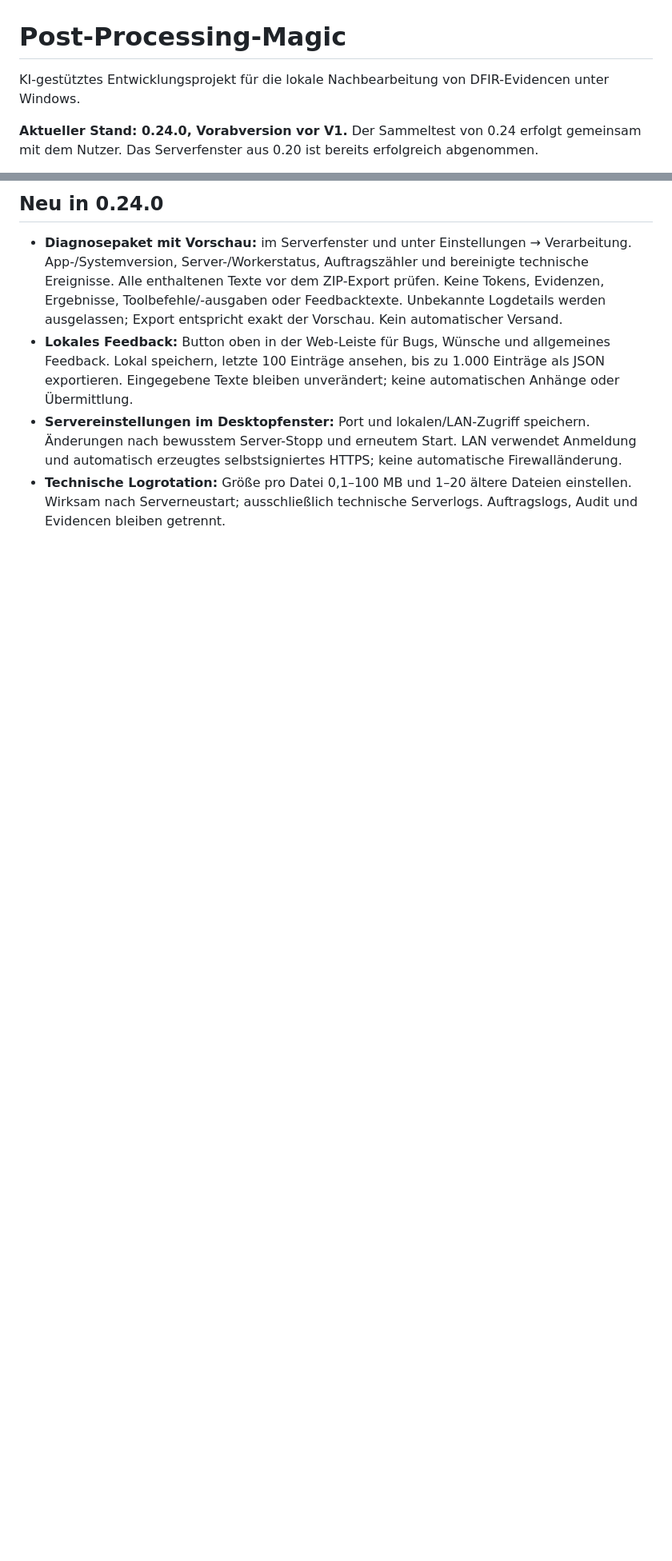
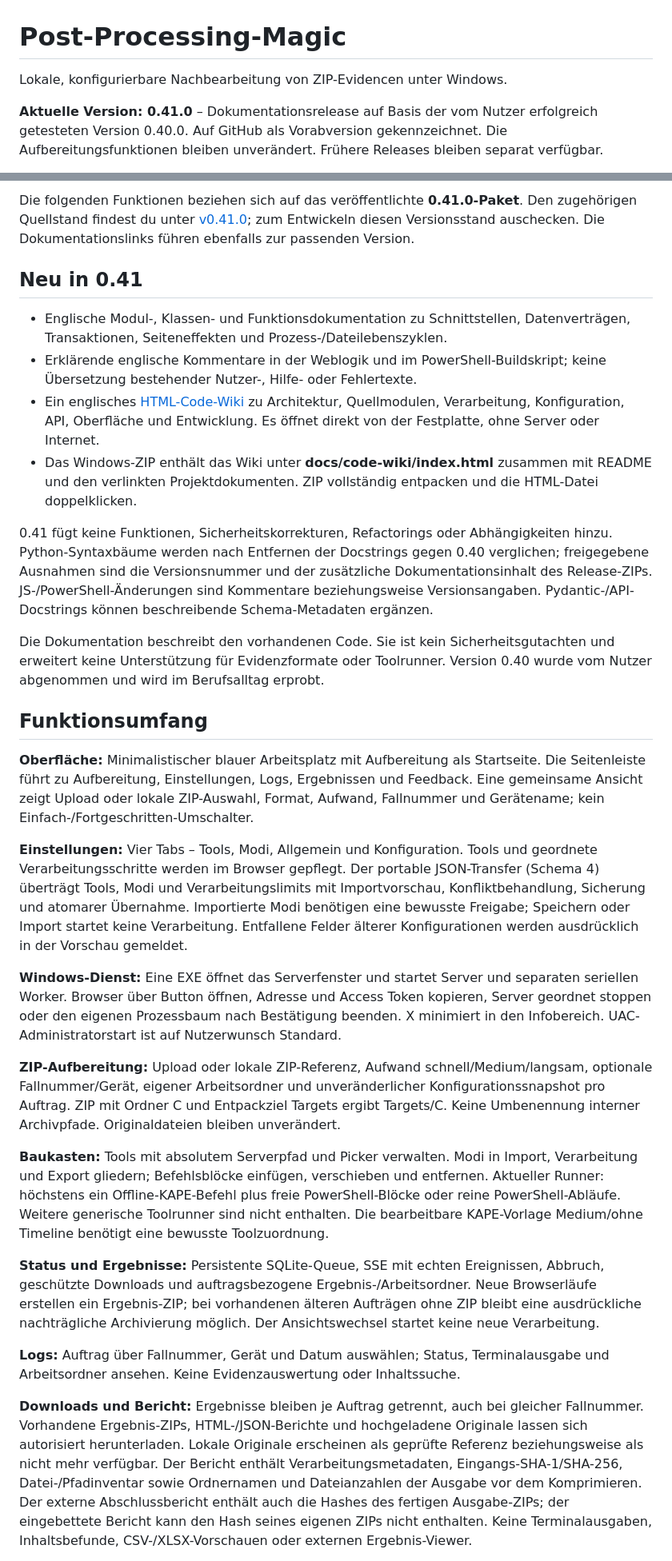
Before and after one commit to D3vasd4t0r/Post-Processing-Magic, a Markdown page: README.md, 2 parts joined by grey strips. Shown at 80% size. Rendered like a GitHub page; blank space fills up the shorter version.

```diff
--- a/README.md
+++ b/README.md
@@ -1,6 +1,6 @@
 # Post-Processing-Magic
 
-KI-gestütztes Entwicklungsprojekt für die lokale Nachbearbeitung von DFIR-Evidencen unter Windows.
+Lokale, konfigurierbare Nachbearbeitung von ZIP-Evidencen unter Windows.
 
-**Aktueller Stand: 0.24.0, Vorabversion vor V1.** Der Sammeltest von 0.24 erfolgt gemeinsam mit dem Nutzer. Das Serverfenster aus 0.20 ist bereits erfolgreich abgenommen.
+**Aktuelle Version: 0.41.0** – Dokumentationsrelease auf Basis der vom Nutzer erfolgreich getesteten Version 0.40.0. Auf GitHub als Vorabversion gekennzeichnet. Die Aufbereitungsfunktionen bleiben unverändert. Frühere Releases bleiben separat verfügbar.
 
@@ -8,7 +8,32 @@ KI-gestütztes Entwicklungsprojekt für die lokale Nachbearbeitung von DFIR-Evid
 
-## Neu in 0.24.0
+Die folgenden Funktionen beziehen sich auf das veröffentlichte **0.41.0-Paket**. Den zugehörigen Quellstand findest du unter [v0.41.0](https://github.com/D3vasd4t0r/Post-Processing-Magic/tree/v0.41.0); zum Entwickeln diesen Versionsstand auschecken. Die Dokumentationslinks führen ebenfalls zur passenden Version.
 
-- **Diagnosepaket mit Vorschau:** im Serverfenster und unter Einstellungen → Verarbeitung. App-/Systemversion, Server-/Workerstatus, Auftragszähler und bereinigte technische Ereignisse. Alle enthaltenen Texte vor dem ZIP-Export prüfen. Keine Tokens, Evidenzen, Ergebnisse, Toolbefehle/-ausgaben oder Feedbacktexte. Unbekannte Logdetails werden ausgelassen; Export entspricht exakt der Vorschau. Kein automatischer Versand.
-- **Lokales Feedback:** Button oben in der Web-Leiste für Bugs, Wünsche und allgemeines Feedback. Lokal speichern, letzte 100 Einträge ansehen, bis zu 1.000 Einträge als JSON exportieren. Eingegebene Texte bleiben unverändert; keine automatischen Anhänge oder Übermittlung.
-- **Servereinstellungen im Desktopfenster:** Port und lokalen/LAN-Zugriff speichern. Änderungen nach bewusstem Server-Stopp und erneutem Start. LAN verwendet Anmeldung und automatisch erzeugtes selbstsigniertes HTTPS; keine automatische Firewalländerung.
-- **Technische Logrotation:** Größe pro Datei 0,1–100 MB und 1–20 ältere Dateien einstellen. Wirksam nach Serverneustart; ausschließlich technische Serverlogs. Auftragslogs, Audit und Evidencen bleiben getrennt.
+## Neu in 0.41
+
+- Englische Modul-, Klassen- und Funktionsdokumentation zu Schnittstellen, Datenverträgen, Transaktionen, Seiteneffekten und Prozess-/Dateilebenszyklen.
+- Erklärende englische Kommentare in der Weblogik und im PowerShell-Buildskript; keine Übersetzung bestehender Nutzer-, Hilfe- oder Fehlertexte.
+- Ein englisches [HTML-Code-Wiki](https://github.com/D3vasd4t0r/Post-Processing-Magic/blob/v0.41.0/docs/code-wiki/index.html) zu Architektur, Quellmodulen, Verarbeitung, Konfiguration, API, Oberfläche und Entwicklung. Es öffnet direkt von der Festplatte, ohne Server oder Internet.
+- Das Windows-ZIP enthält das Wiki unter **docs/code-wiki/index.html** zusammen mit README und den verlinkten Projektdokumenten. ZIP vollständig entpacken und die HTML-Datei doppelklicken.
+
+0.41 fügt keine Funktionen, Sicherheitskorrekturen, Refactorings oder Abhängigkeiten hinzu. Python-Syntaxbäume werden nach Entfernen der Docstrings gegen 0.40 verglichen; freigegebene Ausnahmen sind die Versionsnummer und der zusätzliche Dokumentationsinhalt des Release-ZIPs. JS-/PowerShell-Änderungen sind Kommentare beziehungsweise Versionsangaben. Pydantic-/API-Docstrings können beschreibende Schema-Metadaten ergänzen.
+
+Die Dokumentation beschreibt den vorhandenen Code. Sie ist kein Sicherheitsgutachten und erweitert keine Unterstützung für Evidenzformate oder Toolrunner. Version 0.40 wurde vom Nutzer abgenommen und wird im Berufsalltag erprobt.
+
+## Funktionsumfang
+
+**Oberfläche:** Minimalistischer blauer Arbeitsplatz mit Aufbereitung als Startseite. Die Seitenleiste führt zu Aufbereitung, Einstellungen, Logs, Ergebnissen und Feedback. Eine gemeinsame Ansicht zeigt Upload oder lokale ZIP-Auswahl, Format, Aufwand, Fallnummer und Gerätename; kein Einfach-/Fortgeschritten-Umschalter.
+
+**Einstellungen:** Vier Tabs – Tools, Modi, Allgemein und Konfiguration. Tools und geordnete Verarbeitungsschritte werden im Browser gepflegt. Der portable JSON-Transfer (Schema 4) überträgt Tools, Modi und Verarbeitungslimits mit Importvorschau, Konfliktbehandlung, Sicherung und atomarer Übernahme. Importierte Modi benötigen eine bewusste Freigabe; Speichern oder Import startet keine Verarbeitung. Entfallene Felder älterer Konfigurationen werden ausdrücklich in der Vorschau gemeldet.
+
+**Windows-Dienst:** Eine EXE öffnet das Serverfenster und startet Server und separaten seriellen Worker. Browser über Button öffnen, Adresse und Access Token kopieren, Server geordnet stoppen oder den eigenen Prozessbaum nach Bestätigung beenden. X minimiert in den Infobereich. UAC-Administratorstart ist auf Nutzerwunsch Standard.
+
+**ZIP-Aufbereitung:** Upload oder lokale ZIP-Referenz, Aufwand schnell/Medium/langsam, optionale Fallnummer/Gerät, eigener Arbeitsordner und unveränderlicher Konfigurationssnapshot pro Auftrag. ZIP mit Ordner C und Entpackziel Targets ergibt Targets/C. Keine Umbenennung interner Archivpfade. Originaldateien bleiben unverändert.
+
+**Baukasten:** Tools mit absolutem Serverpfad und Picker verwalten. Modi in Import, Verarbeitung und Export gliedern; Befehlsblöcke einfügen, verschieben und entfernen. Aktueller Runner: höchstens ein Offline-KAPE-Befehl plus freie PowerShell-Blöcke oder reine PowerShell-Abläufe. Weitere generische Toolrunner sind nicht enthalten. Die bearbeitbare KAPE-Vorlage Medium/ohne Timeline benötigt eine bewusste Toolzuordnung.
+
+**Status und Ergebnisse:** Persistente SQLite-Queue, SSE mit echten Ereignissen, Abbruch, geschützte Downloads und auftragsbezogene Ergebnis-/Arbeitsordner. Neue Browserläufe erstellen ein Ergebnis-ZIP; bei vorhandenen älteren Aufträgen ohne ZIP bleibt eine ausdrückliche nachträgliche Archivierung möglich. Der Ansichtswechsel startet keine neue Verarbeitung.
+
+**Logs:** Auftrag über Fallnummer, Gerät und Datum auswählen; Status, Terminalausgabe und Arbeitsordner ansehen. Keine Evidenzauswertung oder Inhaltssuche.
+
+**Downloads und Bericht:** Ergebnisse bleiben je Auftrag getrennt, auch bei gleicher Fallnummer. Vorhandene Ergebnis-ZIPs, HTML-/JSON-Berichte und hochgeladene Originale lassen sich autorisiert herunterladen. Lokale Originale erscheinen als geprüfte Referenz beziehungsweise als nicht mehr verfügbar. Der Bericht enthält Verarbeitungsmetadaten, Eingangs-SHA-1/SHA-256, Datei-/Pfadinventar sowie Ordnernamen und Dateianzahlen der Ausgabe vor dem Komprimieren. Der externe Abschlussbericht enthält auch die Hashes des fertigen Ausgabe-ZIPs; der eingebettete Bericht kann den Hash seines eigenen ZIPs nicht enthalten. Keine Terminalausgaben, Inhaltsbefunde, CSV-/XLSX-Vorschauen oder externen Ergebnis-Viewer.
+
```
Also changed, not shown: other parts of README.md (+18 -38 lines).
